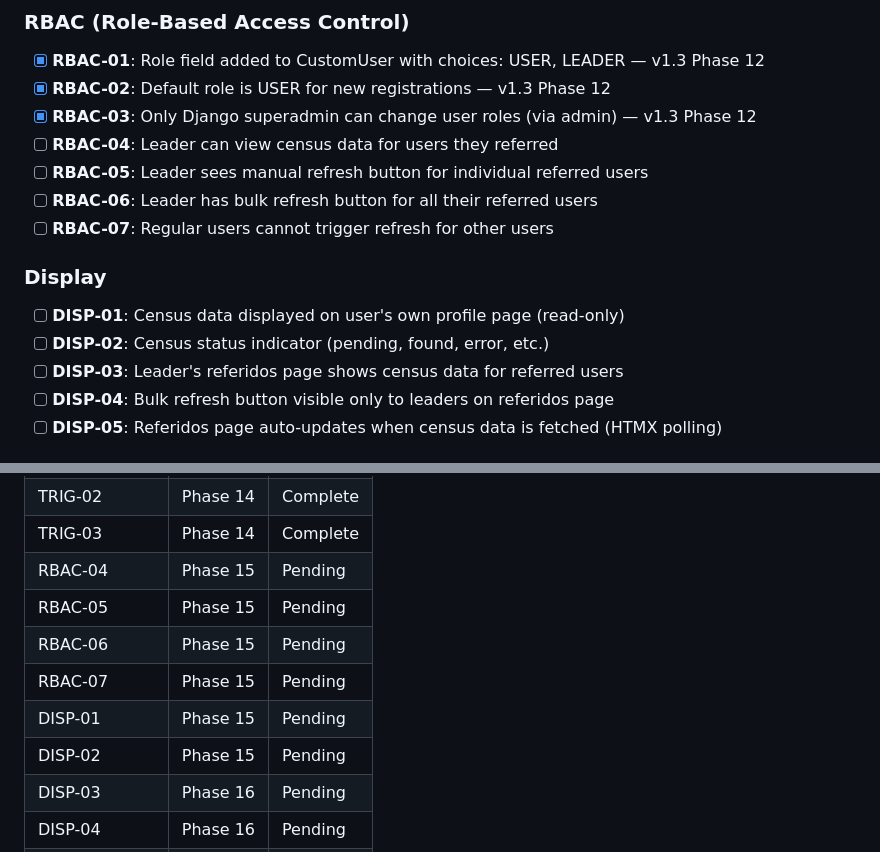
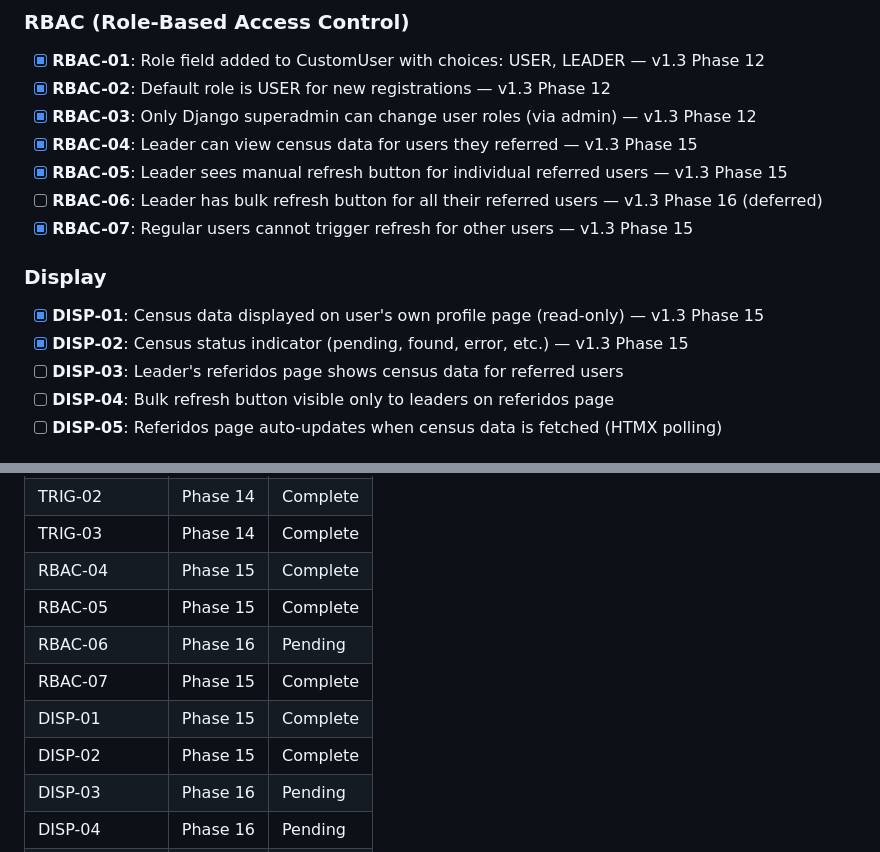
Before and after one commit to 0100-0100/Pagina-Madre-1, a Markdown page: .planning/REQUIREMENTS.md, 2 parts joined by grey strips. Drawn GitHub-style.

Commit message:
docs(15): complete Profile Display + Refresh phase
Phase 15 verified - all 4 success criteria met:
- Census status display with all 9 states on profile page
- Voting location details shown when status is ACTIVE
- Leader-only refresh button with HTMX spinner
- RBAC enforcement blocking unauthorized refresh attempts

Requirements completed: DISP-01, DISP-02, RBAC-04, RBAC-05, RBAC-07

Co-Authored-By: Claude Opus 4.5 <noreply@anthropic.com>

```diff
--- a/.planning/REQUIREMENTS.md
+++ b/.planning/REQUIREMENTS.md
@@ -44,15 +44,15 @@ Requirements for v1.3 milestone. Each maps to roadmap phases.
 - [x] **RBAC-01**: Role field added to CustomUser with choices: USER, LEADER — v1.3 Phase 12
 - [x] **RBAC-02**: Default role is USER for new registrations — v1.3 Phase 12
 - [x] **RBAC-03**: Only Django superadmin can change user roles (via admin) — v1.3 Phase 12
-- [ ] **RBAC-04**: Leader can view census data for users they referred
-- [ ] **RBAC-05**: Leader sees manual refresh button for individual referred users
-- [ ] **RBAC-06**: Leader has bulk refresh button for all their referred users
-- [ ] **RBAC-07**: Regular users cannot trigger refresh for other users
+- [x] **RBAC-04**: Leader can view census data for users they referred — v1.3 Phase 15
+- [x] **RBAC-05**: Leader sees manual refresh button for individual referred users — v1.3 Phase 15
+- [ ] **RBAC-06**: Leader has bulk refresh button for all their referred users — v1.3 Phase 16 (deferred)
+- [x] **RBAC-07**: Regular users cannot trigger refresh for other users — v1.3 Phase 15
 
 ### Display
 
-- [ ] **DISP-01**: Census data displayed on user's own profile page (read-only)
-- [ ] **DISP-02**: Census status indicator (pending, found, error, etc.)
+- [x] **DISP-01**: Census data displayed on user's own profile page (read-only) — v1.3 Phase 15
+- [x] **DISP-02**: Census status indicator (pending, found, error, etc.) — v1.3 Phase 15
 - [ ] **DISP-03**: Leader's referidos page shows census data for referred users
 - [ ] **DISP-04**: Bulk refresh button visible only to leaders on referidos page
 - [ ] **DISP-05**: Referidos page auto-updates when census data is fetched (HTMX polling)
@@ -104,12 +104,12 @@ Requirements for v1.3 milestone. Each maps to roadmap phases.
 | TRIG-01 | Phase 14 | Complete |
 | TRIG-02 | Phase 14 | Complete |
 | TRIG-03 | Phase 14 | Complete |
-| RBAC-04 | Phase 15 | Pending |
-| RBAC-05 | Phase 15 | Pending |
-| RBAC-06 | Phase 15 | Pending |
-| RBAC-07 | Phase 15 | Pending |
-| DISP-01 | Phase 15 | Pending |
-| DISP-02 | Phase 15 | Pending |
+| RBAC-04 | Phase 15 | Complete |
+| RBAC-05 | Phase 15 | Complete |
+| RBAC-06 | Phase 16 | Pending |
+| RBAC-07 | Phase 15 | Complete |
+| DISP-01 | Phase 15 | Complete |
+| DISP-02 | Phase 15 | Complete |
 | DISP-03 | Phase 16 | Pending |
 | DISP-04 | Phase 16 | Pending |
 | DISP-05 | Phase 16 | Pending |
```
Also changed, not shown: .planning/ROADMAP.md (+4 -4 lines), 1 other file.
